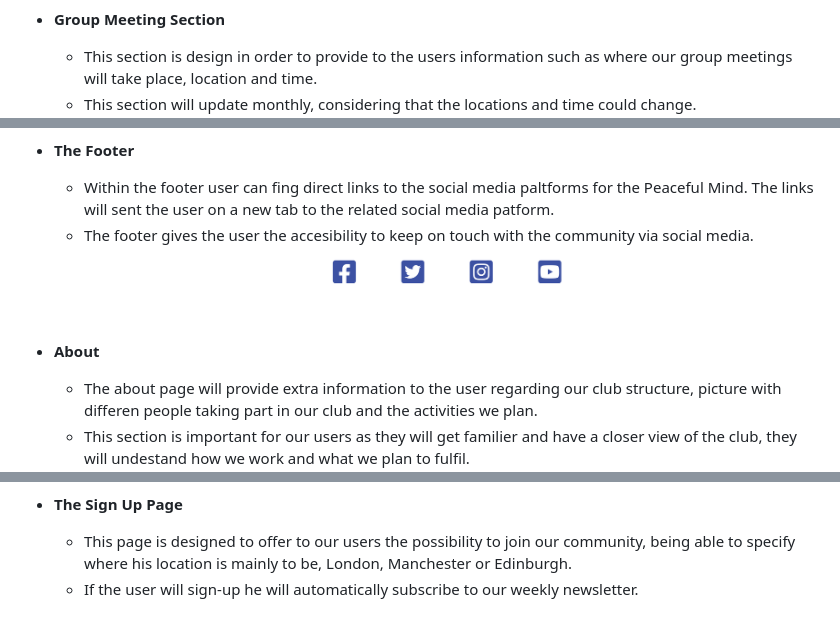
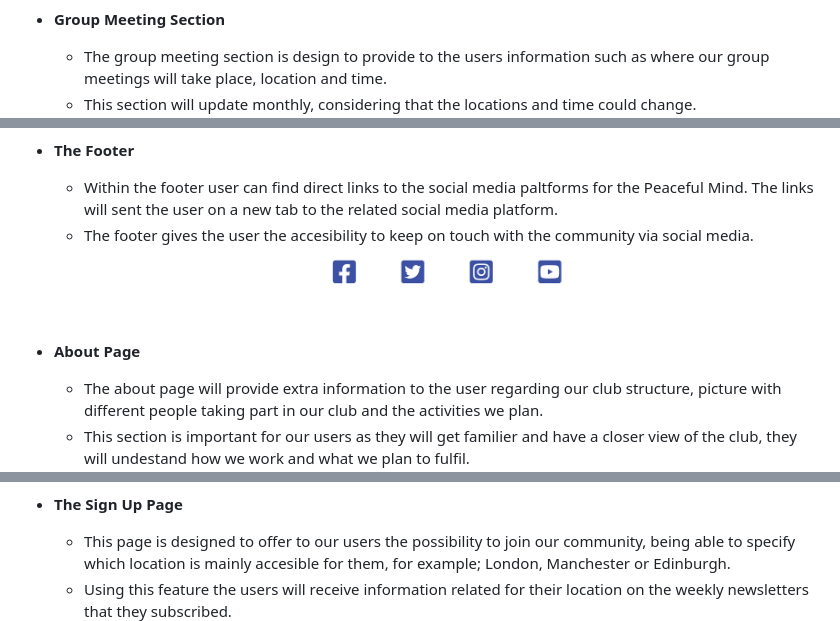
Before and after one commit to MartaCzM/peaceful-mind, a Markdown page: README.md, 3 parts joined by grey strips. Rendered like a GitHub page.

Commit message:
docs: add README.md file

```diff
--- a/README.md
+++ b/README.md
@@ -22,22 +23,22 @@ Peaceful Mind is a site that had been created with the idea in mind of normalisi
 ![Screenshot of the club goals](assets/images/club-goals.jpg)
 
 - **Group Meeting Section**
-    * This section is design in order to provide to the users information such as where our group meetings will take place, location and time.
+    * The group meeting section is design to provide to the users information such as where our group meetings will take place, location and time.
     * This section will update monthly, considering that the locations and time could change.
 ![Screeenshot of the group meeting section](assets/images/meetings-location.jpeg)
 
 - **The Footer**
-    * Within the footer user can fing direct links to the social media paltforms for the Peaceful Mind. The links will sent the user on a new tab to the related social media patform.
+    * Within the footer user can find direct links to the social media paltforms for the Peaceful Mind. The links will sent the user on a new tab to the related social media platform.
     * The footer gives the user the accesibility to keep on touch with the community via social media.
 ![Screenshot for the footer](assets/images/footer.png)
 
-- **About**
-    * The about page will provide extra information to the user regarding our club structure, picture with differen people taking part in our club and the activities we plan.
+- **About Page**
+    * The about page will provide extra information to the user regarding our club structure, picture with different people taking part in our club and the activities we plan.
     * This section is important for our users as they will get familier and have a closer view of the club, they will undestand how we work and what we plan to fulfil.
  ![Screenshot of the about section](assets/images/about.jpeg)
 
 - **The Sign Up Page**
 
-    * This page is designed to offer to our users the possibility to join our community, being able to specify where his location is mainly to be, London, Manchester or Edinburgh.
-    * If the user will sign-up he will automatically subscribe to our weekly newsletter.
+    * This page is designed to offer to our users the possibility to join our community, being able to specify which location is mainly accesible for them, for example; London, Manchester or Edinburgh.
+    * Using this feature the users will receive information related for their location on the weekly newsletters that they subscribed.
 ![Screenshot of the sing up form](assets/images/sign-up.jpg)
```
Also changed, not shown: other parts of README.md (+2 -1 lines).
